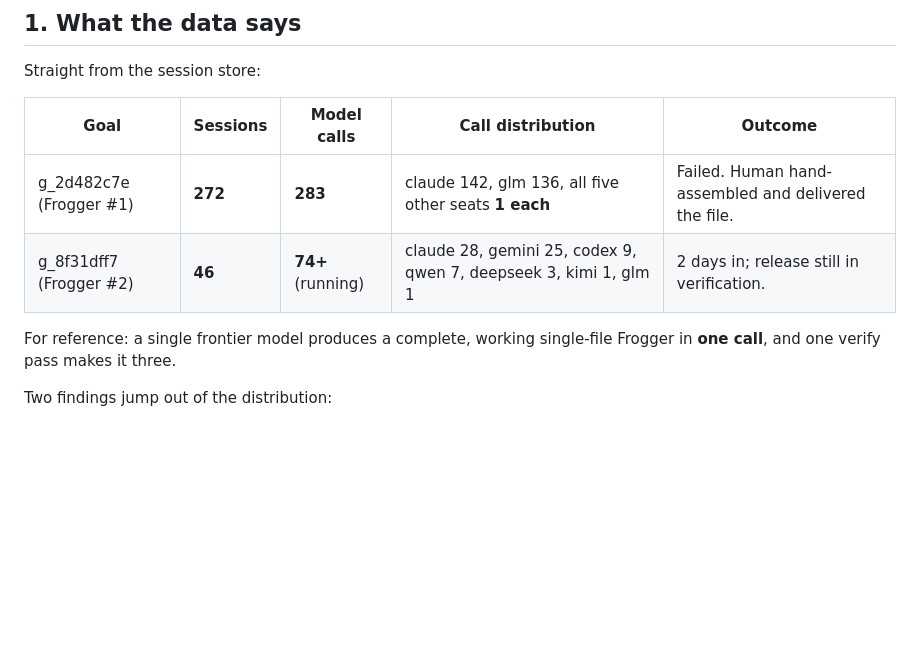
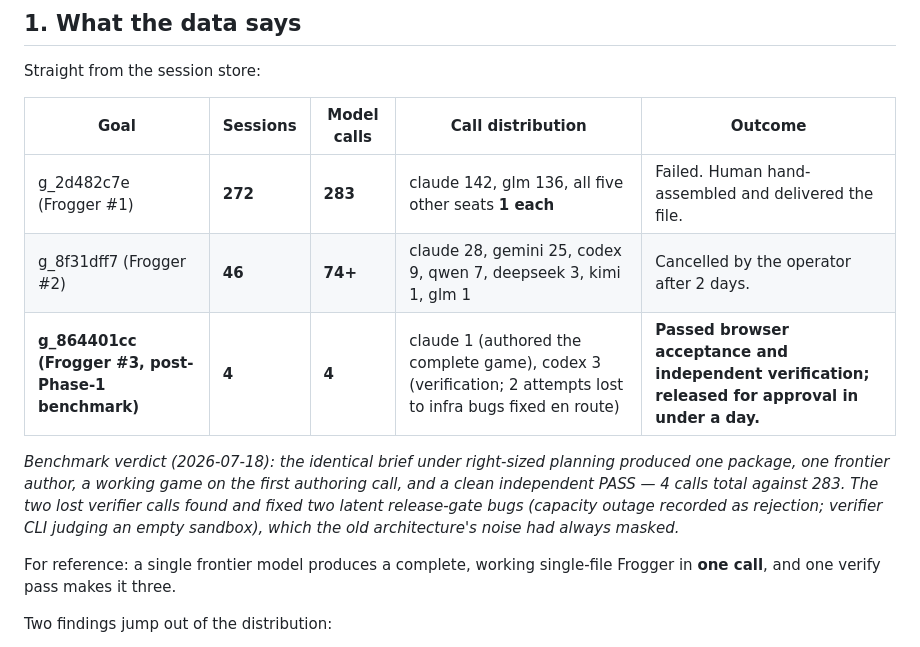
Before and after one commit to Digitalgods2/gangof8, a Markdown page: ARCHITECTURE-REVIEW.md, the part around the change. Drawn GitHub-style; blank space fills up the shorter version.

Commit message:
docs: record the Phase 1 benchmark result — 4 calls vs 283

```diff
--- a/ARCHITECTURE-REVIEW.md
+++ b/ARCHITECTURE-REVIEW.md
@@ -12,7 +12,15 @@ Straight from the session store:
 | Goal | Sessions | Model calls | Call distribution | Outcome |
 |---|---|---|---|---|
 | g_2d482c7e (Frogger #1) | **272** | **283** | claude 142, glm 136, all five other seats **1 each** | Failed. Human hand-assembled and delivered the file. |
-| g_8f31dff7 (Frogger #2) | **46** | **74+** (running) | claude 28, gemini 25, codex 9, qwen 7, deepseek 3, kimi 1, glm 1 | 2 days in; release still in verification. |
+| g_8f31dff7 (Frogger #2) | **46** | **74+** | claude 28, gemini 25, codex 9, qwen 7, deepseek 3, kimi 1, glm 1 | Cancelled by the operator after 2 days. |
+| **g_864401cc (Frogger #3, post-Phase-1 benchmark)** | **4** | **4** | claude 1 (authored the complete game), codex 3 (verification; 2 attempts lost to infra bugs fixed en route) | **Passed browser acceptance and independent verification; released for approval in under a day.** |
+
+*Benchmark verdict (2026-07-18): the identical brief under right-sized
+planning produced one package, one frontier author, a working game on the
+first authoring call, and a clean independent PASS — 4 calls total against
+283. The two lost verifier calls found and fixed two latent release-gate
+bugs (capacity outage recorded as rejection; verifier CLI judging an empty
+sandbox), which the old architecture's noise had always masked.*
 
 For reference: a single frontier model produces a complete, working
 single-file Frogger in **one call**, and one verify pass makes it three.
```
